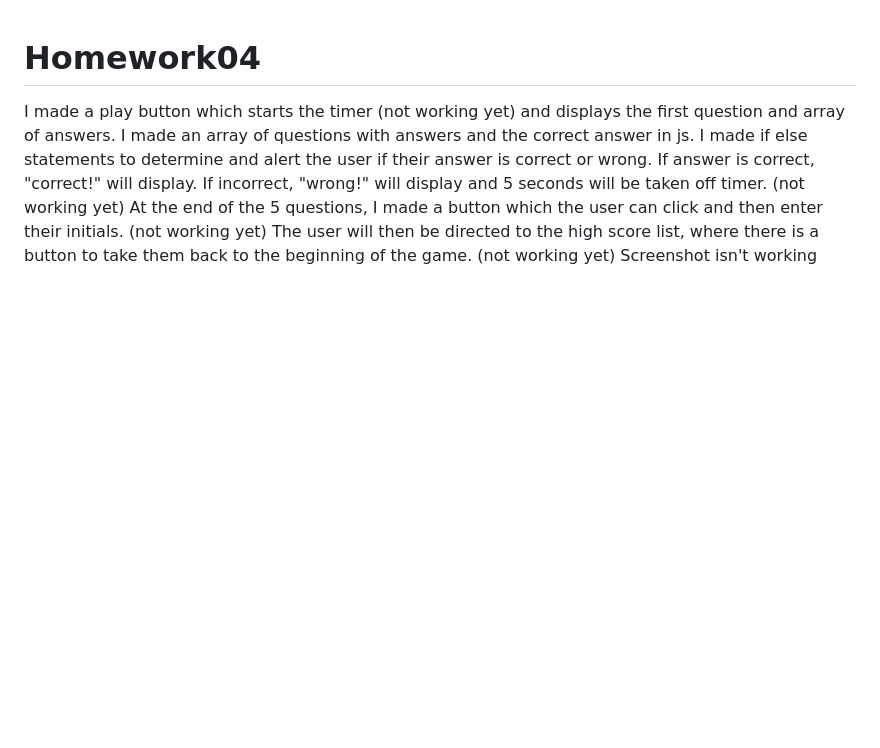
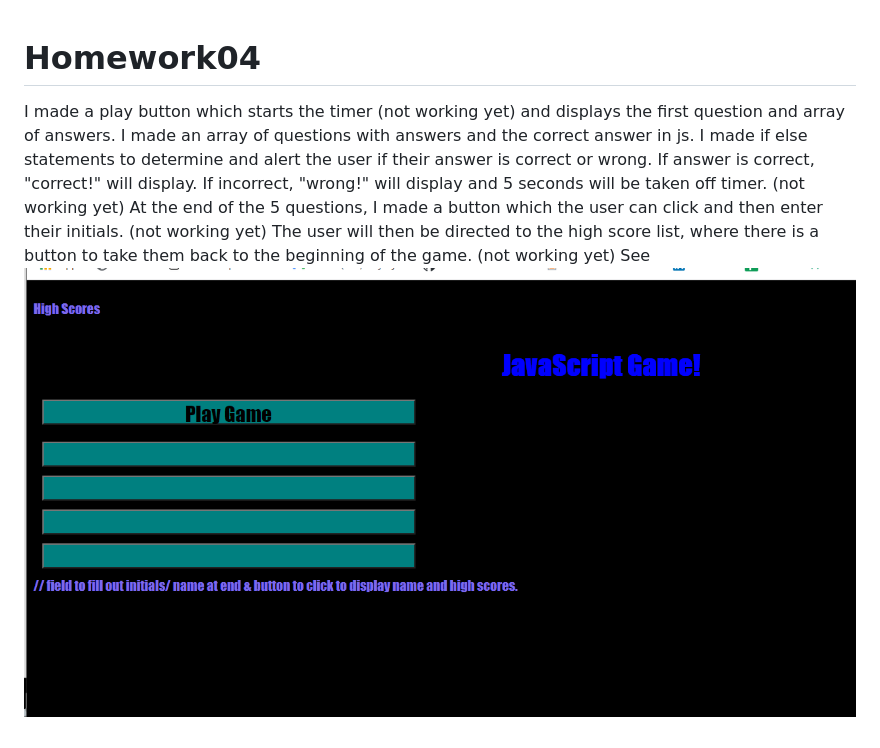
Before and after one commit to AJones1200/Homework04, a Markdown page: README.md, the part around the change. Rendered like a GitHub page; pictures changed too: Homework4.1.png (added); blank space fills up the shorter version.

Commit message:
third push

```diff
--- a/README.md
+++ b/README.md
@@ -5,4 +5,4 @@ I made if else statements to determine and alert the user if their answer is cor
 If answer is correct, "correct!" will display. If incorrect, "wrong!" will display and 5 seconds will be taken off timer. (not working yet)
 At the end of the 5 questions, I made a button which the user can click and then enter their initials. (not working yet)
 The user will then be directed to the high score list, where there is a button to take them back to the beginning of the game. (not working yet)
-Screenshot isn't working
+See ![Code Quiz](./Homework4.1.png)
```
